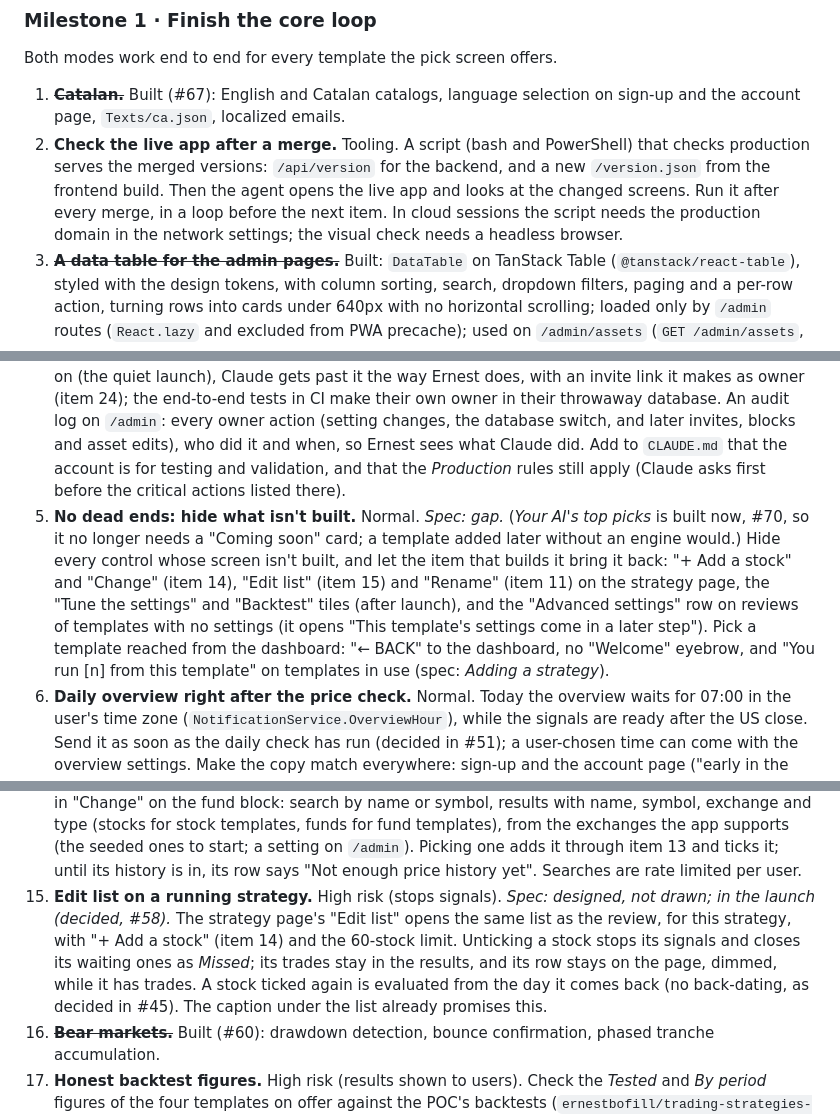
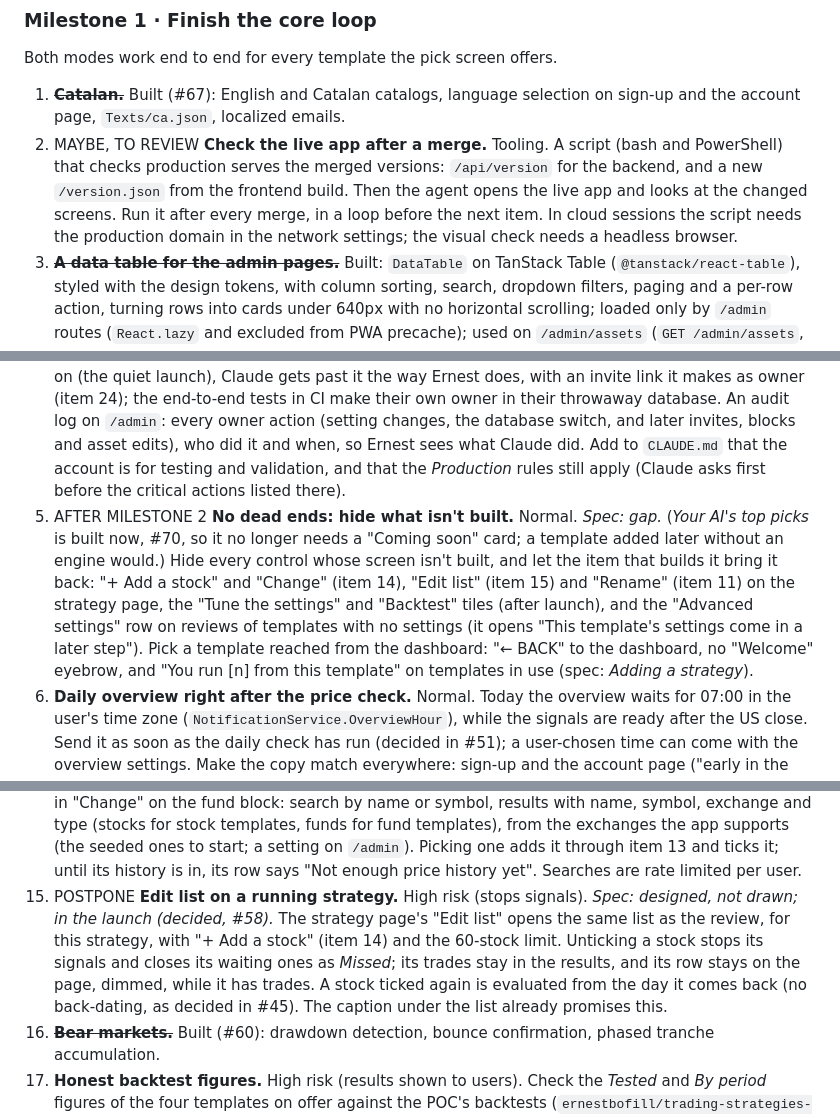
Before and after one commit to ernestbofill/strategy-trading-lab, a Markdown page: ROADMAP.md, 3 parts joined by grey strips. GitHub-like rendering.

Commit message:
Update Todo and roadmap

```diff
--- a/ROADMAP.md
+++ b/ROADMAP.md
@@ -59,10 +59,10 @@ The path, after the regulation note's *Path by stage* ([docs/regulation-spain-eu
 Both modes work end to end for every template the pick screen offers.
 
 1. ~~**Catalan.**~~ Built (#67): English and Catalan catalogs, language selection on sign-up and the account page, `Texts/ca.json`, localized emails.
-2. **Check the live app after a merge.** Tooling. A script (bash and PowerShell) that checks production serves the merged versions: `/api/version` for the backend, and a new `/version.json` from the frontend build. Then the agent opens the live app and looks at the changed screens. Run it after every merge, in a loop before the next item. In cloud sessions the script needs the production domain in the network settings; the visual check needs a headless browser.
+2. MAYBE, TO REVIEW **Check the live app after a merge.** Tooling. A script (bash and PowerShell) that checks production serves the merged versions: `/api/version` for the backend, and a new `/version.json` from the frontend build. Then the agent opens the live app and looks at the changed screens. Run it after every merge, in a loop before the next item. In cloud sessions the script needs the production domain in the network settings; the visual check needs a headless browser.
 3. ~~**A data table for the admin pages.**~~ Built: `DataTable` on TanStack Table (`@tanstack/react-table`), styled with the design tokens, with column sorting, search, dropdown filters, paging and a per-row action, turning rows into cards under 640px with no horizontal scrolling; loaded only by `/admin` routes (`React.lazy` and excluded from PWA precache); used on `/admin/assets` (`GET /admin/assets`, `PUT /admin/assets/{id}/active`).
 4. **Owner access for Claude, for testing.** Security (an `opus` review). *Spec: gap.* Ernest (#58): Claude must be able to test and check every feature, owner ones included, and get past the invite gate. `OWNER_EMAILS`, a list, replaces `OWNER_EMAIL` (which keeps working). A Claude account on dev and on production, with an address that can be confirmed (a plus address of Ernest's inbox: Ernest clicks the confirmation once) and a password kept only in `.env.local` and the cloud environment's secrets. It replaces the dev-only `.invalid` test account (`docs/dev-browser-test-account.md`), which can't be owner (an owner needs a confirmed email). No bypass in the code: once the invite gate is on (the quiet launch), Claude gets past it the way Ernest does, with an invite link it makes as owner (item 24); the end-to-end tests in CI make their own owner in their throwaway database. An audit log on `/admin`: every owner action (setting changes, the database switch, and later invites, blocks and asset edits), who did it and when, so Ernest sees what Claude did. Add to `CLAUDE.md` that the account is for testing and validation, and that the *Production* rules still apply (Claude asks first before the critical actions listed there).
-5. **No dead ends: hide what isn't built.** Normal. *Spec: gap.* (*Your AI's top picks* is built now, #70, so it no longer needs a "Coming soon" card; a template added later without an engine would.) Hide every control whose screen isn't built, and let the item that builds it bring it back: "+ Add a stock" and "Change" (item 14), "Edit list" (item 15) and "Rename" (item 11) on the strategy page, the "Tune the settings" and "Backtest" tiles (after launch), and the "Advanced settings" row on reviews of templates with no settings (it opens "This template's settings come in a later step"). Pick a template reached from the dashboard: "← BACK" to the dashboard, no "Welcome" eyebrow, and "You run [n] from this template" on templates in use (spec: *Adding a strategy*).
+5. AFTER MILESTONE 2 **No dead ends: hide what isn't built.** Normal. *Spec: gap.* (*Your AI's top picks* is built now, #70, so it no longer needs a "Coming soon" card; a template added later without an engine would.) Hide every control whose screen isn't built, and let the item that builds it bring it back: "+ Add a stock" and "Change" (item 14), "Edit list" (item 15) and "Rename" (item 11) on the strategy page, the "Tune the settings" and "Backtest" tiles (after launch), and the "Advanced settings" row on reviews of templates with no settings (it opens "This template's settings come in a later step"). Pick a template reached from the dashboard: "← BACK" to the dashboard, no "Welcome" eyebrow, and "You run [n] from this template" on templates in use (spec: *Adding a strategy*).
 6. **Daily overview right after the price check.** Normal. Today the overview waits for 07:00 in the user's time zone (`NotificationService.OverviewHour`), while the signals are ready after the US close. Send it as soon as the daily check has run (decided in #51); a user-chosen time can come with the overview settings. Make the copy match everywhere: sign-up and the account page ("early in the morning"), Confirm ("after the US market close"), and the spec (*Account*, *Daily overview*). The snooze reminder (#57) also goes out from 07:00: keep it as a morning reminder. On Confirm, the Daily overview row's "Edit" goes nowhere: link it to the account page's Emails section.
 7. **A strategy's first check looks at the latest day only.** High risk. *Spec: written (#58).* Today the first run for a strategy and stock turns every step since the strategy's start into a signal, a backlog of old signals for a strategy that existed before its engine ran. Instead the first run treats the stock as just added, like a stock added to a running strategy (decided, #58): it evaluates the latest finished day, and signals start from there. Needed before new engines meet strategies already started.
 8. **Going live needs a confirmed email.** Normal. *Spec: designed (assumed).* Alerts go by email, so on Choose the mode, Live is off until the email is confirmed: "Confirm your email to go live. [Send the link again]". `POST /strategies` refuses a live strategy from an unconfirmed account. While web push isn't built, the Live box says alerts come by email (no notification prompt); the spec's push copy waits for web push. Confirm's Alerts row reads "Email" until then, and its "Edit" (which goes nowhere) opens Choose the mode.
@@ -72,7 +72,7 @@ Both modes work end to end for every template the pick screen offers.
 12. **Go live with these settings.** Normal. *Spec: designed, not drawn.* On a simulation's page: copies the stocks, settings and budget into the draft and opens Choose the mode with Live picked; the name gets " live" or a number. The simulation keeps running; the two keep separate histories.
 13. ~~**Assets without a deploy.**~~ Built (#68, from #62): an asset is a plain row any code path adds by its Yahoo symbol (`AssetCatalog`), with its whole price history and a new currency's exchange rate fetched at once; added stocks are described by their sector and industry; the daily refresh fetches only the assets a running strategy lists and the index fund; `/admin/assets` adds by symbol and edits a name or description.
 14. **"+ Add a stock" and the fund picker.** Normal. *Spec: written (#58).* On the review's stock list and in "Change" on the fund block: search by name or symbol, results with name, symbol, exchange and type (stocks for stock templates, funds for fund templates), from the exchanges the app supports (the seeded ones to start; a setting on `/admin`). Picking one adds it through item 13 and ticks it; until its history is in, its row says "Not enough price history yet". Searches are rate limited per user.
-15. **Edit list on a running strategy.** High risk (stops signals). *Spec: designed, not drawn; in the launch (decided, #58).* The strategy page's "Edit list" opens the same list as the review, for this strategy, with "+ Add a stock" (item 14) and the 60-stock limit. Unticking a stock stops its signals and closes its waiting ones as *Missed*; its trades stay in the results, and its row stays on the page, dimmed, while it has trades. A stock ticked again is evaluated from the day it comes back (no back-dating, as decided in #45). The caption under the list already promises this.
+15. POSTPONE **Edit list on a running strategy.** High risk (stops signals). *Spec: designed, not drawn; in the launch (decided, #58).* The strategy page's "Edit list" opens the same list as the review, for this strategy, with "+ Add a stock" (item 14) and the 60-stock limit. Unticking a stock stops its signals and closes its waiting ones as *Missed*; its trades stay in the results, and its row stays on the page, dimmed, while it has trades. A stock ticked again is evaluated from the day it comes back (no back-dating, as decided in #45). The caption under the list already promises this.
 16. ~~**Bear markets.**~~ Built (#60): drawdown detection, bounce confirmation, phased tranche accumulation.
 17. **Honest backtest figures.** High risk (results shown to users). Check the *Tested* and *By period* figures of the four templates on offer against the POC's backtests (`ernestbofill/trading-strategies-bot`), and replace any that don't hold. Say on How we tested that each period is an independent test (fresh money at its start), which is why the periods don't add up to *All*. A strategy with changed settings, or with stocks outside the starter list, says its card's past result is the tested defaults' ("With the tested settings and stocks, the template did …"), until the backtest can re-run (open since #55).
 
```
Also changed, not shown: TODO.md (+4 -4 lines).
